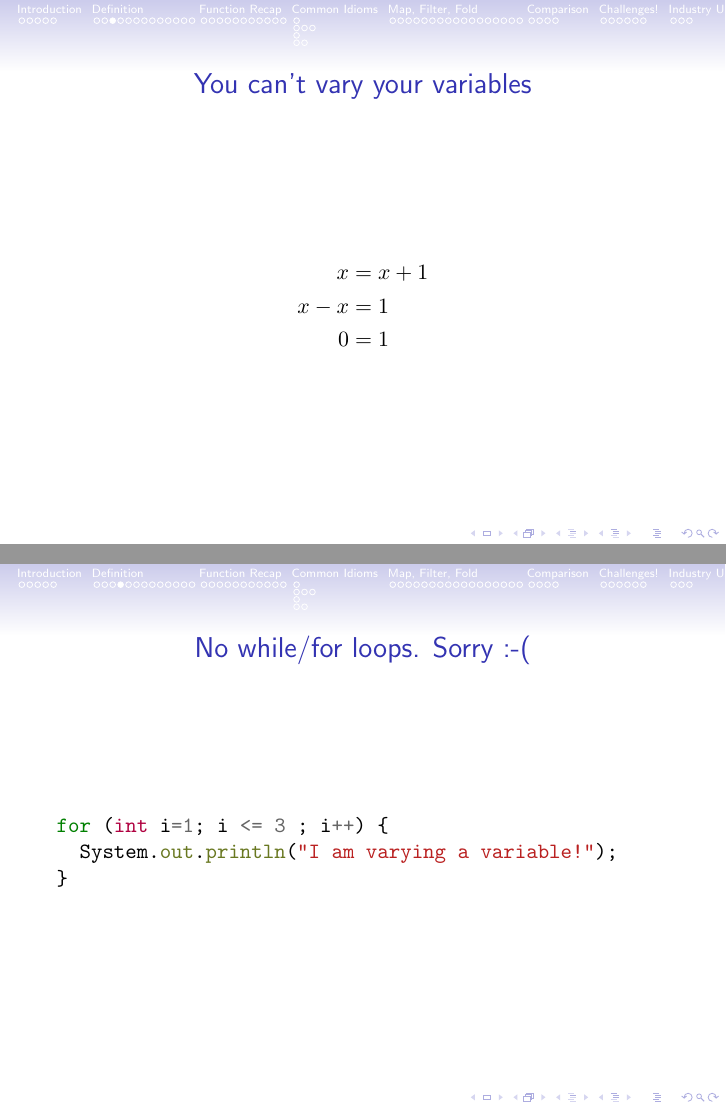
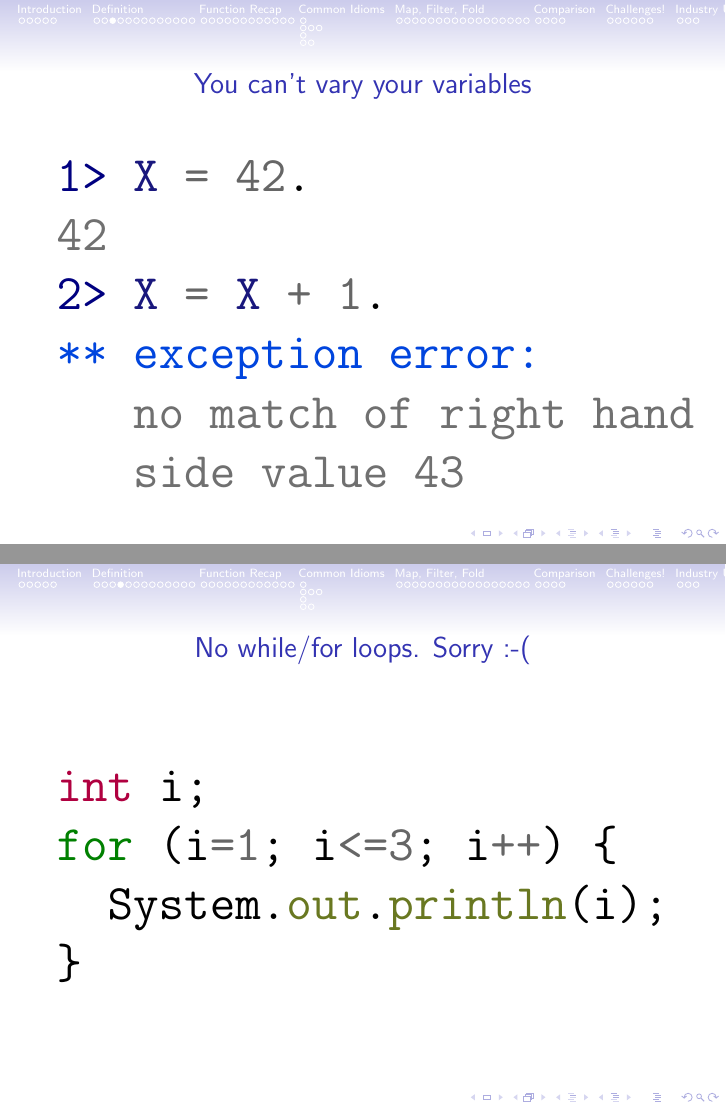
Before and after one commit to apauley/fp_presentation, LaTeX slides (fp_intro.tex): pages 11 and 12 of 87 before the commit and pages 11 and 12 of 88 after it, joined at a grey line. Compiled offline with pdfLaTeX.

Commit message:
Varying variables does not make sense

```diff
--- a/fp_intro.tex
+++ b/fp_intro.tex
@@ -108,18 +108,22 @@ middle, xlabel={$x$}, ylabel={$y$}}}
 \end{frame}
 
 
-\begin{frame}{You can't vary your variables}
-  \begin{align*}
-      x     & = x + 1\\
-      x - x & = 1\\
-      0     & = 1
-  \end{align*}
+\begin{frame}[fragile]{You can't vary your variables}
+  \begin{minted}[fontsize=\Huge]{erl}
+1> X = 42.
+42
+2> X = X + 1.
+** exception error:
+   no match of right hand
+   side value 43
+  \end{minted}
 \end{frame}
 
 \begin{frame}[fragile]{No while/for loops. Sorry :-(}
-  \begin{minted}{java}
-for (int i=1; i <= 3 ; i++) {
-  System.out.println("I am varying a variable!");
+  \begin{minted}[fontsize=\Huge]{java}
+int i;
+for (i=1; i<=3; i++) {
+  System.out.println(i);
 }
   \end{minted}
 \end{frame}
```
Also changed, not shown: fp_intro.tex (38 more changed lines).
